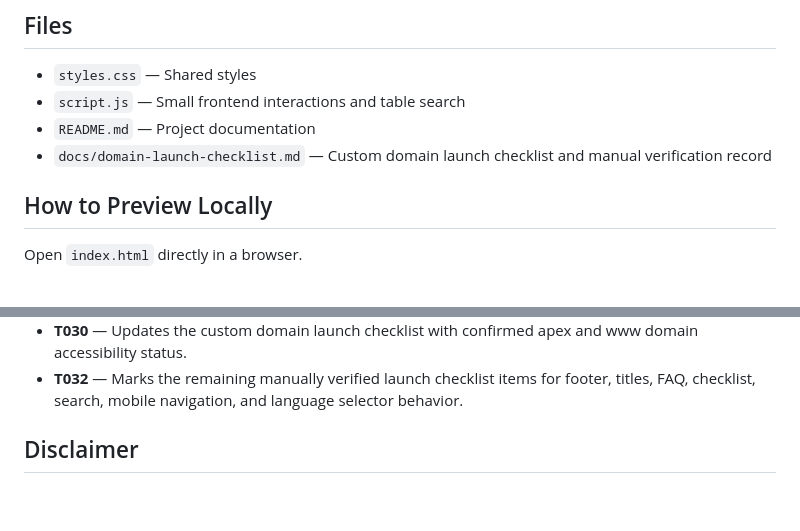
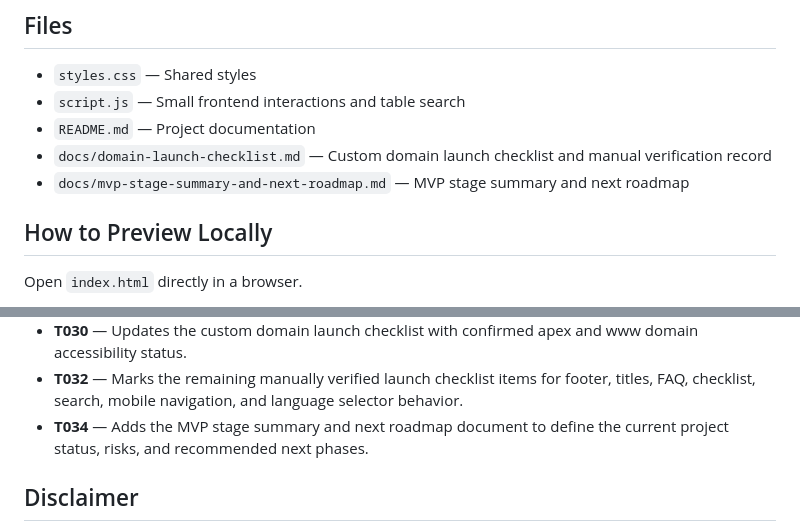
Before and after one commit to yyd841122/heartopia-cozy-guide, a Markdown page: README.md, 2 parts joined by grey strips. Drawn GitHub-style; blank space fills up the shorter version.

Commit message:
docs: add mvp stage summary and roadmap

```diff
--- a/README.md
+++ b/README.md
@@ -22,6 +22,7 @@ This is an early MVP. It uses sample placeholder data only and does not include
 - `script.js` &mdash; Small frontend interactions and table search
 - `README.md` &mdash; Project documentation
 - `docs/domain-launch-checklist.md` &mdash; Custom domain launch checklist and manual verification record
+- `docs/mvp-stage-summary-and-next-roadmap.md` &mdash; MVP stage summary and next roadmap
 
 ## How to Preview Locally
 
@@ -133,6 +134,7 @@ T009 checked navigation, active states, placeholder warnings, search behavior, f
 - **T028** &mdash; Adds a formal custom domain launch checklist under `docs/domain-launch-checklist.md`.
 - **T030** &mdash; Updates the custom domain launch checklist with confirmed apex and www domain accessibility status.
 - **T032** &mdash; Marks the remaining manually verified launch checklist items for footer, titles, FAQ, checklist, search, mobile navigation, and language selector behavior.
+- **T034** &mdash; Adds the MVP stage summary and next roadmap document to define the current project status, risks, and recommended next phases.
 
 ## Disclaimer
 
```
Also changed, not shown: docs/mvp-stage-summary-and-next-roadmap.md (added, +160 -0 lines).
